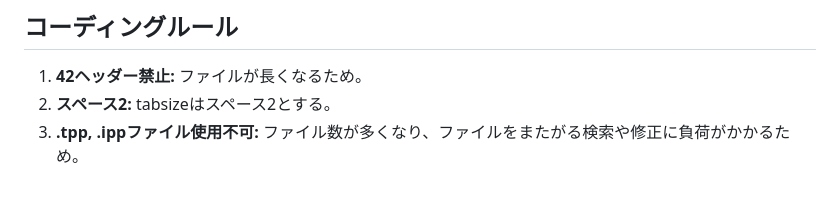
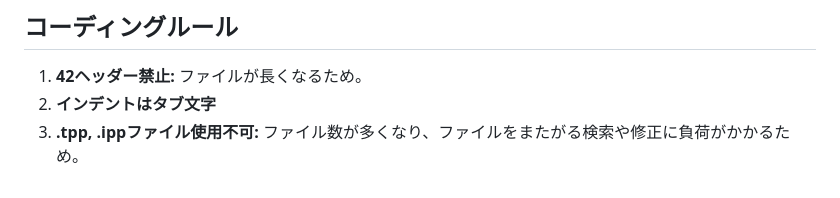
Before and after one commit to ydiksn37/webserv, a Markdown page: how_to_process.md, the part around the change. GitHub-like rendering.

Commit message:
modify indent size

```diff
--- a/how_to_process.md
+++ b/how_to_process.md
@@ -110,5 +110,5 @@ ConfigやHTTPパーサーは不要。「ポート8080で起動し、ブラウザ
 
 ## コーディングルール
 1. **42ヘッダー禁止:** ファイルが長くなるため。
-2. **スペース2:** tabsizeはスペース2とする。
+2. **インデントはタブ文字**
 3. **.tpp, .ippファイル使用不可:** ファイル数が多くなり、ファイルをまたがる検索や修正に負荷がかかるため。
```
